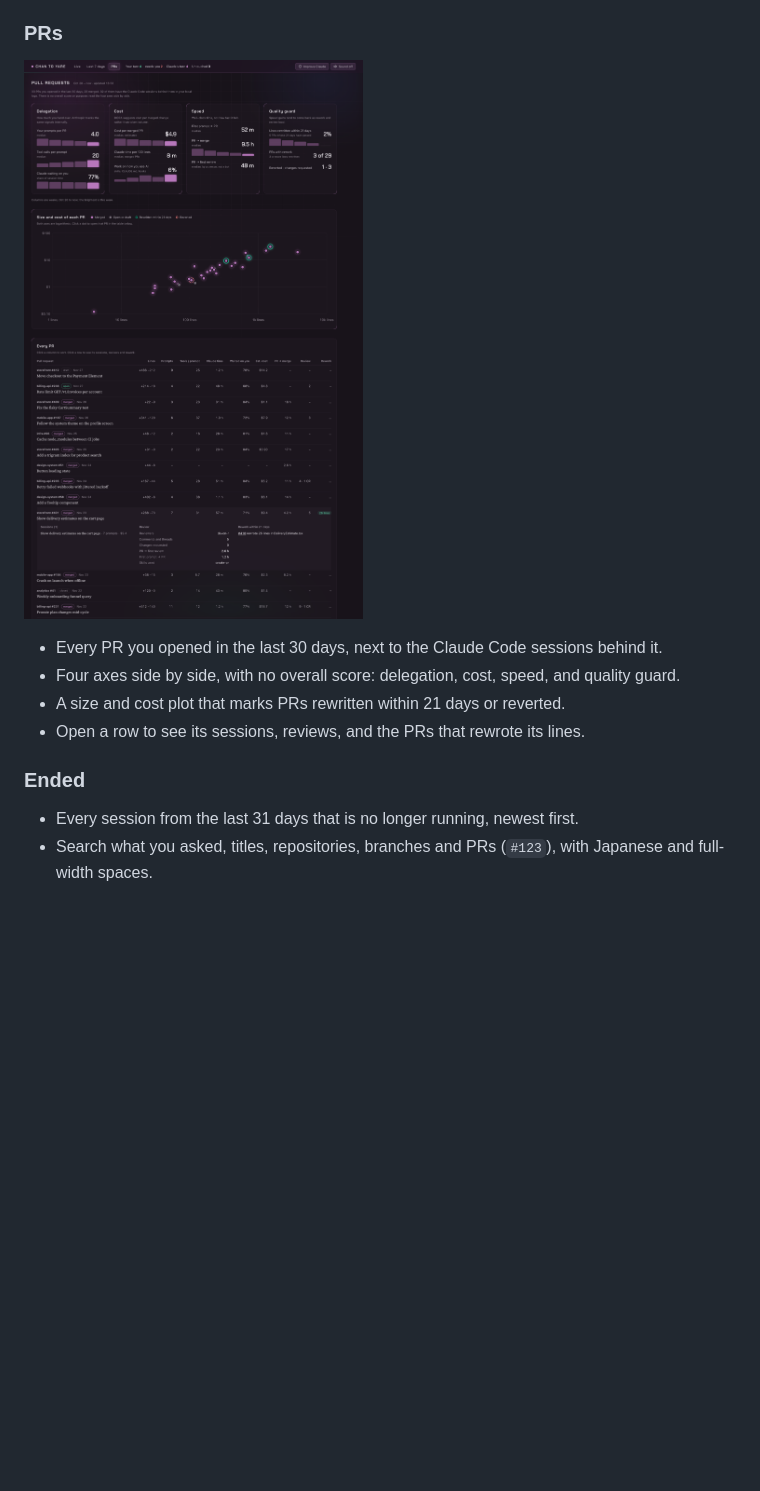
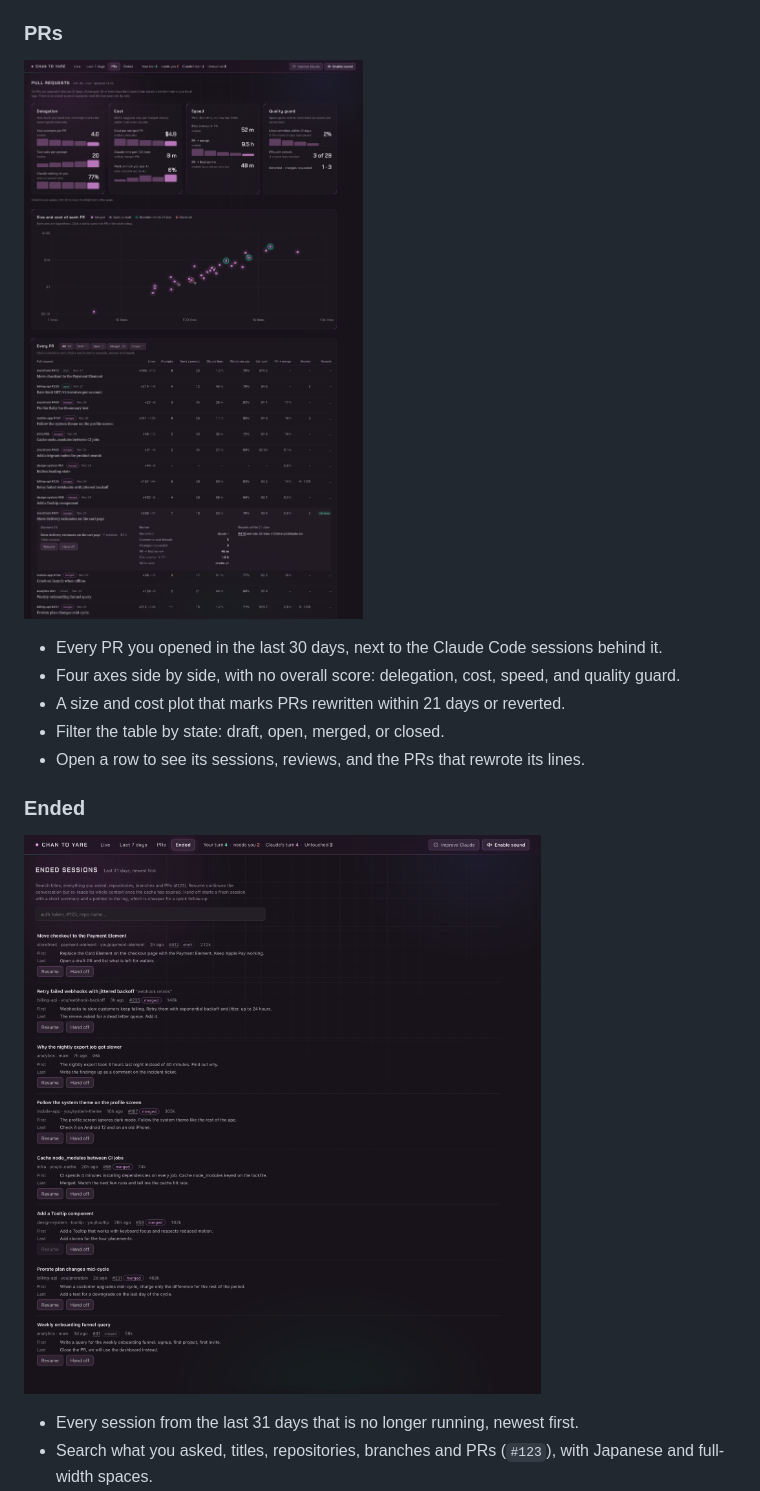
Before and after one commit to Ryoma0219/chan_to_yare, a Markdown page: README.md, the part around the change. Drawn GitHub-style; pictures changed too: assets/screenshots/ended.png (added), assets/screenshots/prs.png; blank space fills up the shorter version.

Commit message:
docs: README のキャプチャをダミーデータで撮り直し、Ended の画像を足す
Co-Authored-By: Claude Opus 5.5 <noreply@anthropic.com>

```diff
--- a/README.md
+++ b/README.md
@@ -63,9 +63,12 @@ The name is Japanese for "do it properly."
 - Every PR you opened in the last 30 days, next to the Claude Code sessions behind it.
 - Four axes side by side, with no overall score: delegation, cost, speed, and quality guard.
 - A size and cost plot that marks PRs rewritten within 21 days or reverted.
+- Filter the table by state: draft, open, merged, or closed.
 - Open a row to see its sessions, reviews, and the PRs that rewrote its lines.
 
 ### Ended
+
+![The Ended view with a search box and Resume and Hand off buttons on each ended session](assets/screenshots/ended.png)
 
 - Every session from the last 31 days that is no longer running, newest first.
 - Search what you asked, titles, repositories, branches and PRs (`#123`), with Japanese and full-width spaces.
```
Also changed, not shown: HACKING.md (+2 -1 lines), assets/screenshots/live.png, 3 other files.
